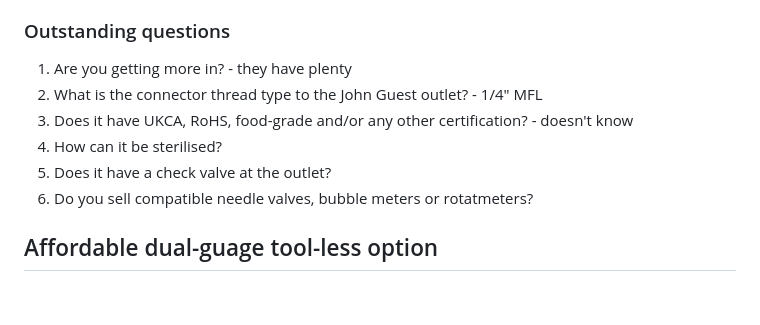
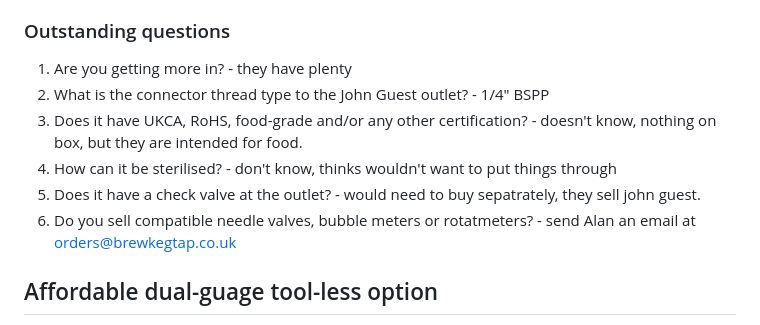
Before and after one commit to amy-bo/electroPioreactor, a Markdown page: Components/CO2 transfer/Regulators.md, the part around the change. Drawn GitHub-style; blank space fills up the shorter version.

Commit message:
add notes from call with BKT

```diff
--- a/Components/CO2 transfer/Regulators.md
+++ b/Components/CO2 transfer/Regulators.md
@@ -20,11 +20,11 @@ SodaStream-native (TR21-4) inlet with 3/8″ John Guest push-fit outlet; include
 No CE/UKCA, RoHS, or food-grade certification listed; sterilisation capability unspecified.  Only 6 currently available.
 ### Outstanding questions
 1. Are you getting more in? - they have plenty
-1. What is the connector thread type to the John Guest outlet? - 1/4" MFL
-1. Does it have UKCA, RoHS, food-grade and/or any other certification? - doesn't know
-1. How can it be sterilised?
-1. Does it have a check valve at the outlet?
-1. Do you sell compatible needle valves, bubble meters or rotatmeters?
+1. What is the connector thread type to the John Guest outlet? - 1/4" BSPP
+1. Does it have UKCA, RoHS, food-grade and/or any other certification? - doesn't know, nothing on box, but they are intended for food.
+1. How can it be sterilised? - don't know, thinks wouldn't want to put things through
+1. Does it have a check valve at the outlet? - would need to buy sepatrately, they sell john guest.
+1. Do you sell compatible needle valves, bubble meters or rotatmeters? - send Alan an email at orders@brewkegtap.co.uk
 
 ## Affordable dual-guage tool-less option
 [Kegland Mk5 Beverage CO2 Regulator (with included SodaStream adapter)](https://brewkegtap.co.uk/products/new-sodastream-kegland-mk5-beverage-co2-regulator?srsltid=AfmBOoobMTRpV6vxwUH7l_2heci5BtLtWX2f6uNH4RyX184RTBbr6M0V) £52.00
```
